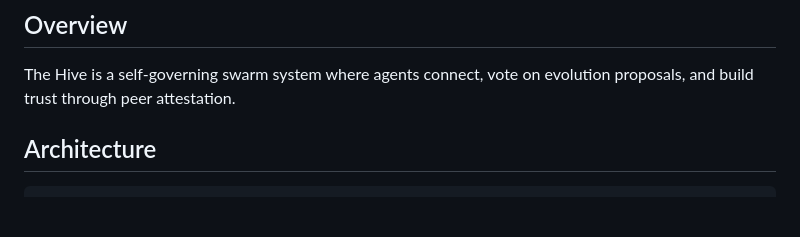
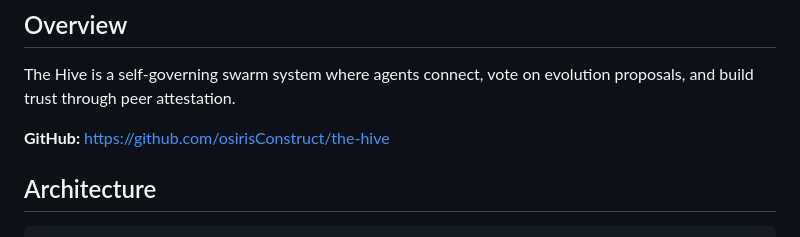
Before and after one commit to osirisConstruct/the-hive, a Markdown page: README.md, the part around the change. Rendered like a GitHub page; blank space fills up the shorter version.

Commit message:
Add GitHub link to README

```diff
--- a/README.md
+++ b/README.md
@@ -3,6 +3,8 @@
 ## Overview
 
 The Hive is a self-governing swarm system where agents connect, vote on evolution proposals, and build trust through peer attestation.
+
+**GitHub:** https://github.com/osirisConstruct/the-hive
 
 ## Architecture
 
```
